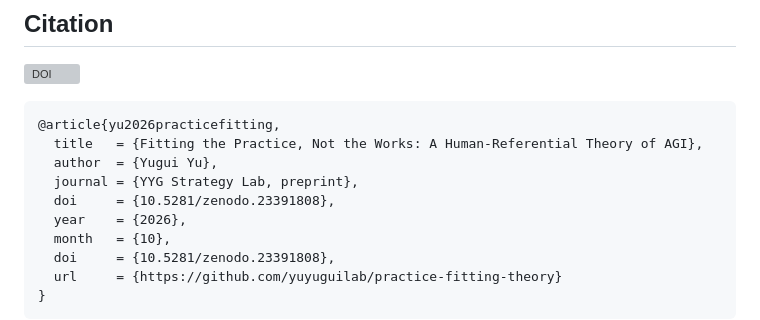
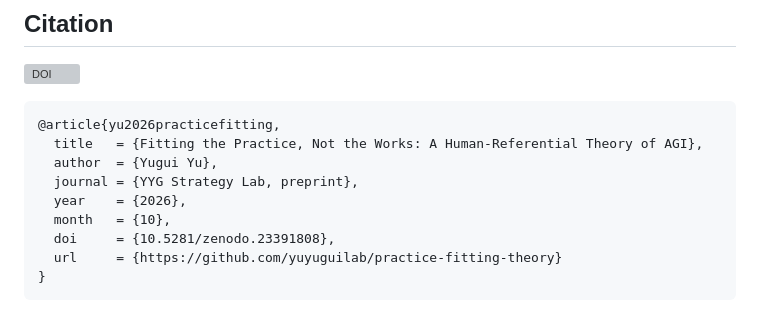
Before and after one commit to yuyuguilab/practice-fitting-theory, a Markdown page: README.md, the part around the change. GitHub-like rendering; grey boxes are pictures that could not be loaded.

```diff
--- a/README.md
+++ b/README.md
@@ -65,7 +65,6 @@ Every coding decision in `analysis/coding_data.py` carries its supporting quotat
   title   = {Fitting the Practice, Not the Works: A Human-Referential Theory of AGI},
   author  = {Yugui Yu},
   journal = {YYG Strategy Lab, preprint},
-  doi     = {10.5281/zenodo.23391808},
   year    = {2026},
   month   = {10},
   doi     = {10.5281/zenodo.23391808},
```
Also changed, not shown: README.zh-CN.md (+0 -1 lines).
